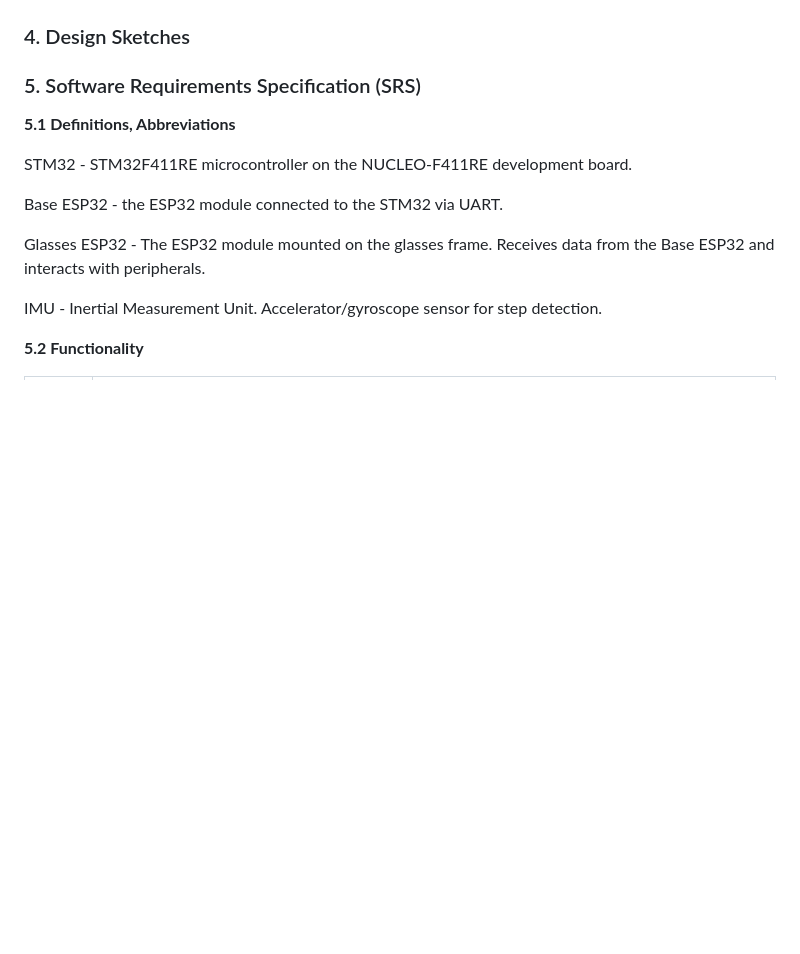
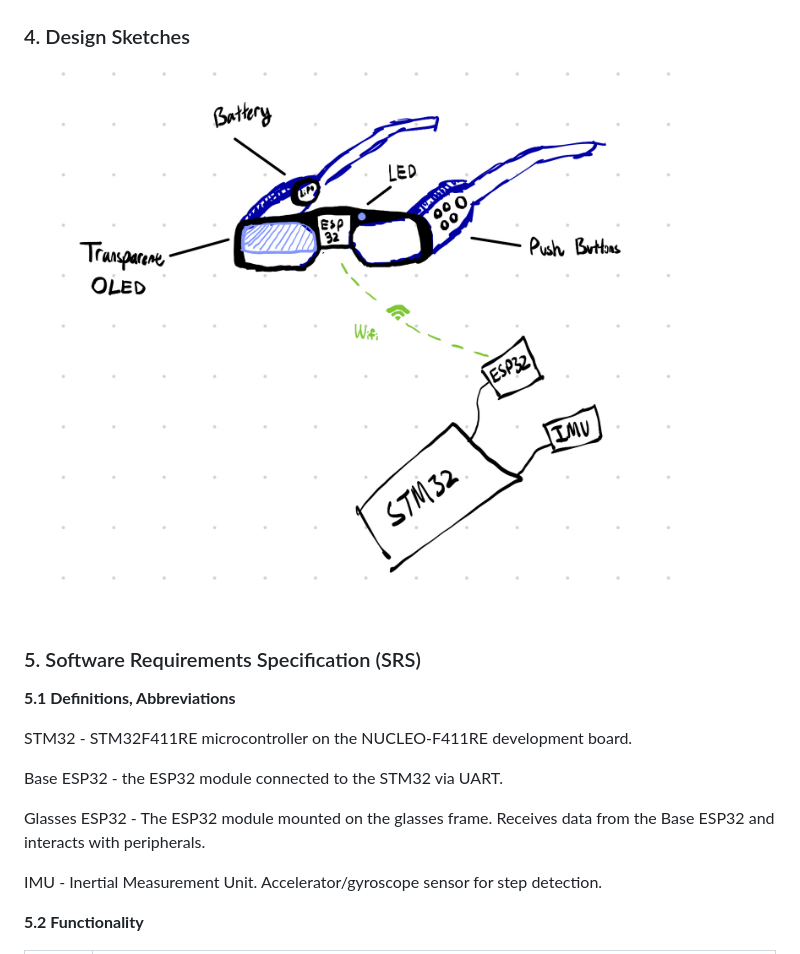
Before and after one commit to upenn-embedded/final-project-s26-t15, a Markdown page: README.md, the part around the change. GitHub-like rendering; pictures changed too: image/README/1773644038002.jpg (added); blank space fills up the shorter version.

Commit message:
image

```diff
--- a/README.md
+++ b/README.md
@@ -31,6 +31,8 @@ Argus helps bridge the gap between physical activity and real-time data accessib
 ![1773644054757](image/README/1773644054757.png)
 
 ### 4. Design Sketches
+
+![1773644038002](image/README/1773644038002.jpg)
 
 ### 5. Software Requirements Specification (SRS)
 
```
Also changed, not shown: 1 other file.
